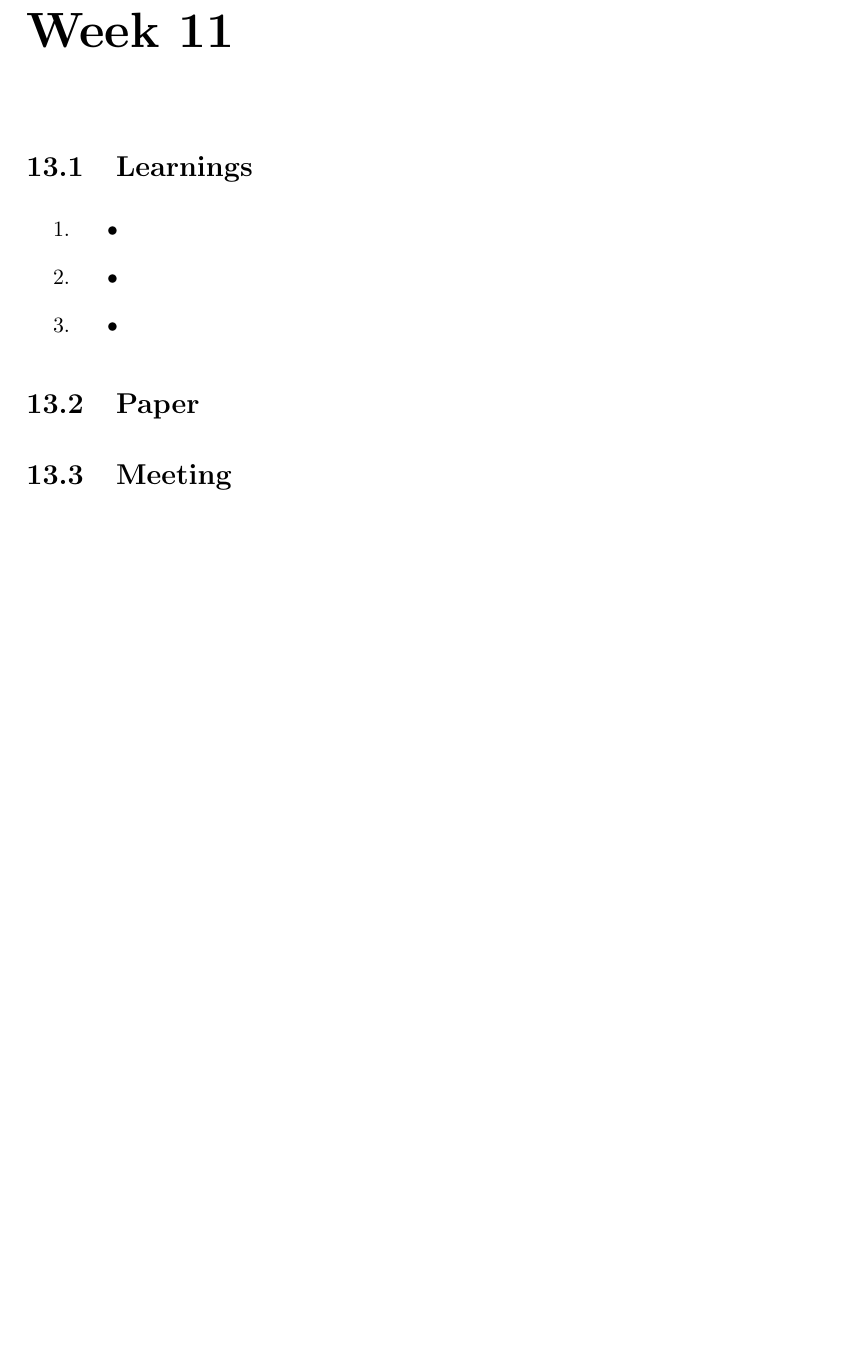
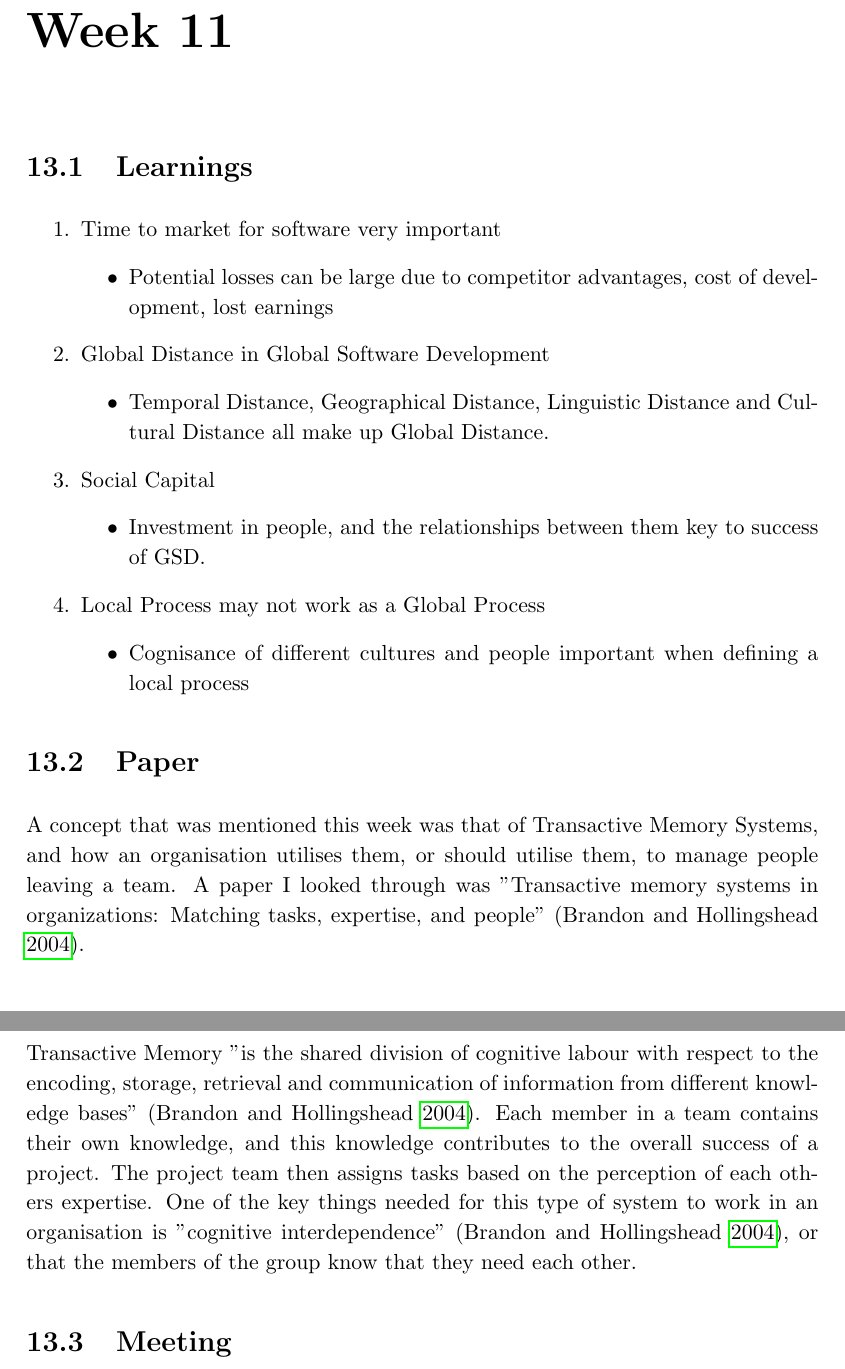
Before and after one commit to wanosd/sqjournal, a LaTeX document (sqjournal.tex, which reads journal.tex): part of page 27 of 29 before the commit and two parts of pages 27 and 28 of 30 after it, the two joined at a grey line, cut so that both start at the same text, the shorter picture padded with empty space. Compiled offline with pdfLaTeX; a LaTeX package or settings file that is missing is left out.

Commit message:
week 11 added

```diff
--- a/journal.tex
+++ b/journal.tex
@@ -471,21 +471,29 @@ FYP!
 
 \section{Learnings}
 \begin{enumerate}
-\item
+\item Time to market for software very important
 \begin{itemize}
-\item
+\item Potential losses can be large due to competitor advantages, cost of development, lost earnings
 \end{itemize}
-\item
+\item Global Distance in Global Software Development
 \begin{itemize}
-\item
+\item Temporal Distance, Geographical Distance, Linguistic Distance and Cultural Distance all make up Global Distance.
 \end{itemize}
-\item
+\item Social Capital
 \begin{itemize}
-\item
+\item Investment in people, and the relationships between them key to success of GSD.
+\end{itemize}
+\item Local Process may not work as a Global Process
+\begin{itemize}
+\item Cognisance of different cultures and people important when defining a local process
 \end{itemize}
 \end{enumerate}
 
 \section{Paper}
+
+A concept that was mentioned this week was that of Transactive Memory Systems, and how an organisation utilises them, or should utilise them, to manage people leaving a team. A paper I looked through was "Transactive memory systems in organizations: Matching tasks, expertise, and people" \parencite{week11}.
+
+Transactive Memory "is the shared division of cognitive labour with respect to the encoding, storage, retrieval and communication of information from different knowledge bases" \parencite{week11}. Each member in a team contains their own knowledge, and this knowledge contributes to the overall success of a project. The project team then assigns tasks based on the perception of each others expertise. One of the key things needed for this type of system to work in an organisation is "cognitive interdependence" \parencite{week11}, or that the members of the group know that they need each other.
 
 \section{Meeting}
 \chapter{Week 12}
```
Also changed, not shown: 0144266.bib (+11 -0 lines), sqjournal.bbl, sqjournal.pdf, journal.tex (4 more changed lines), 4 other files.
